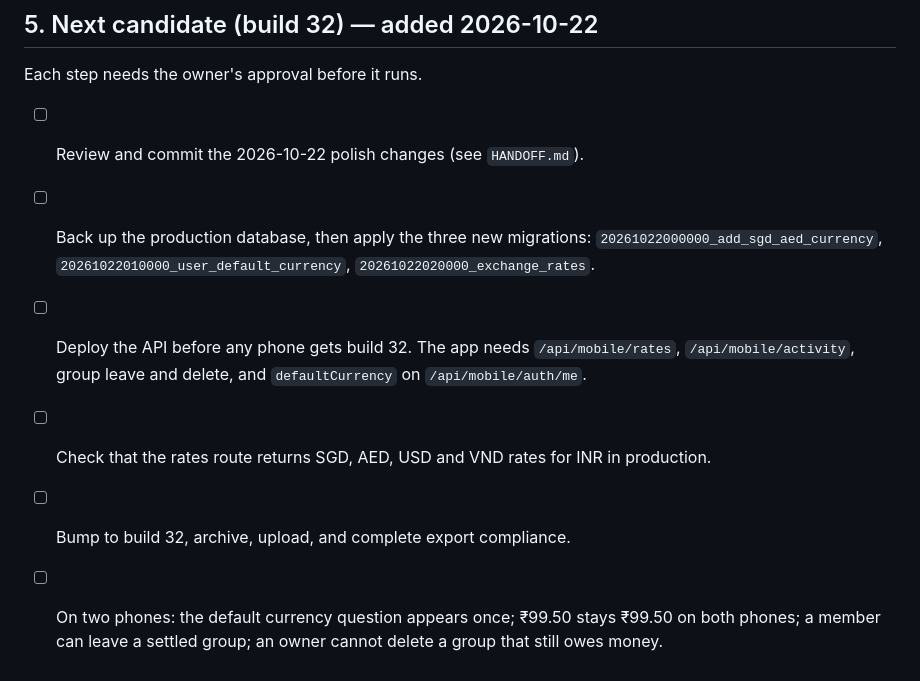
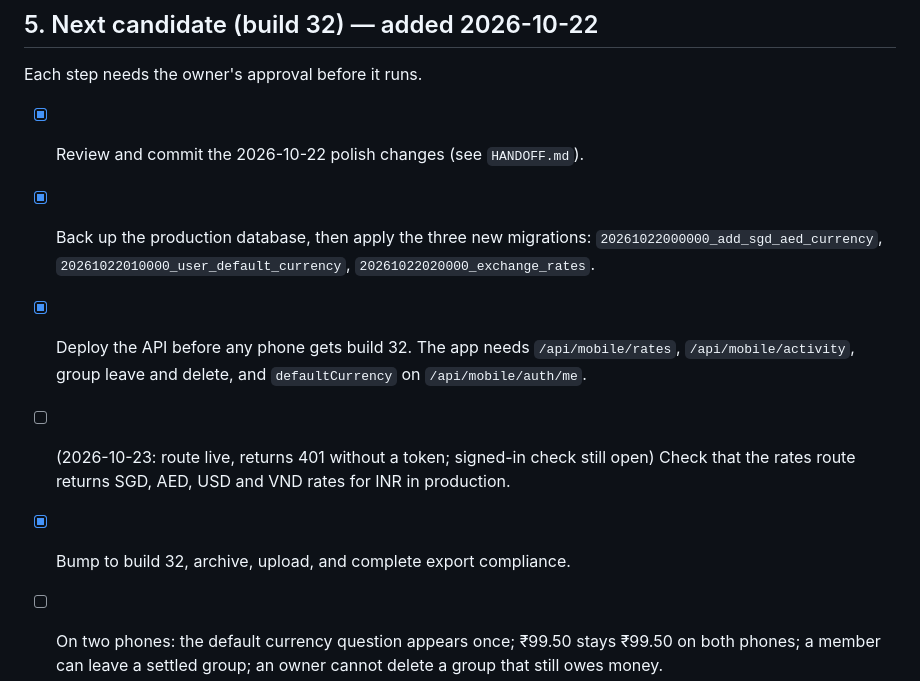
Before and after one commit to shewhoknows/BillBandit, a Markdown page: EXTERNAL_BETA_CHECKLIST.md, the part around the change. Rendered like a GitHub page.

```diff
--- a/EXTERNAL_BETA_CHECKLIST.md
+++ b/EXTERNAL_BETA_CHECKLIST.md
@@ -67,16 +67,16 @@
 
 Each step needs the owner's approval before it runs.
 
-- [ ] Review and commit the 2026-10-22 polish changes (see `HANDOFF.md`).
-- [ ] Back up the production database, then apply the three new migrations:
+- [x] Review and commit the 2026-10-22 polish changes (see `HANDOFF.md`).
+- [x] Back up the production database, then apply the three new migrations:
   `20261022000000_add_sgd_aed_currency`, `20261022010000_user_default_currency`,
   `20261022020000_exchange_rates`.
-- [ ] Deploy the API before any phone gets build 32. The app needs
+- [x] Deploy the API before any phone gets build 32. The app needs
   `/api/mobile/rates`, `/api/mobile/activity`, group leave and delete, and
   `defaultCurrency` on `/api/mobile/auth/me`.
-- [ ] Check that the rates route returns SGD, AED, USD and VND rates for INR in
+- [ ] (2026-10-23: route live, returns 401 without a token; signed-in check still open) Check that the rates route returns SGD, AED, USD and VND rates for INR in
   production.
-- [ ] Bump to build 32, archive, upload, and complete export compliance.
+- [x] Bump to build 32, archive, upload, and complete export compliance.
 - [ ] On two phones: the default currency question appears once; ₹99.50 stays
   ₹99.50 on both phones; a member can leave a settled group; an owner cannot
   delete a group that still owes money.
```
Also changed, not shown: HANDOFF.md (+8 -0 lines).
